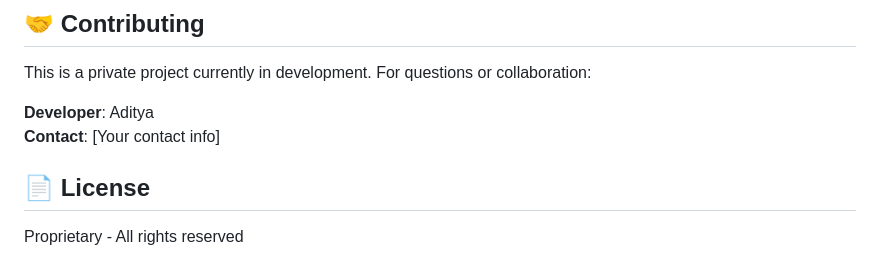
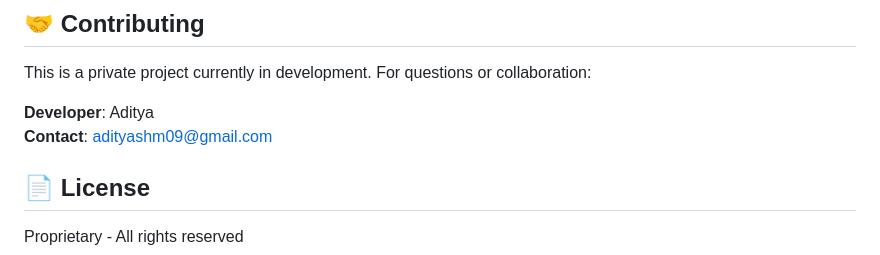
Before and after one commit to adityashm/CarAudioAI, a Markdown page: README.md, the part around the change. Rendered like a GitHub page.

Commit message:
Update contact information in README.md

```diff
--- a/README.md
+++ b/README.md
@@ -268,7 +268,8 @@ eas build --platform android
 This is a private project currently in development. For questions or collaboration:
 
 **Developer**: Aditya
-**Contact**: [Your contact info]
+**Contact**: adityashm09@gmail.com
+
 
 ## 📄 License
 
```
